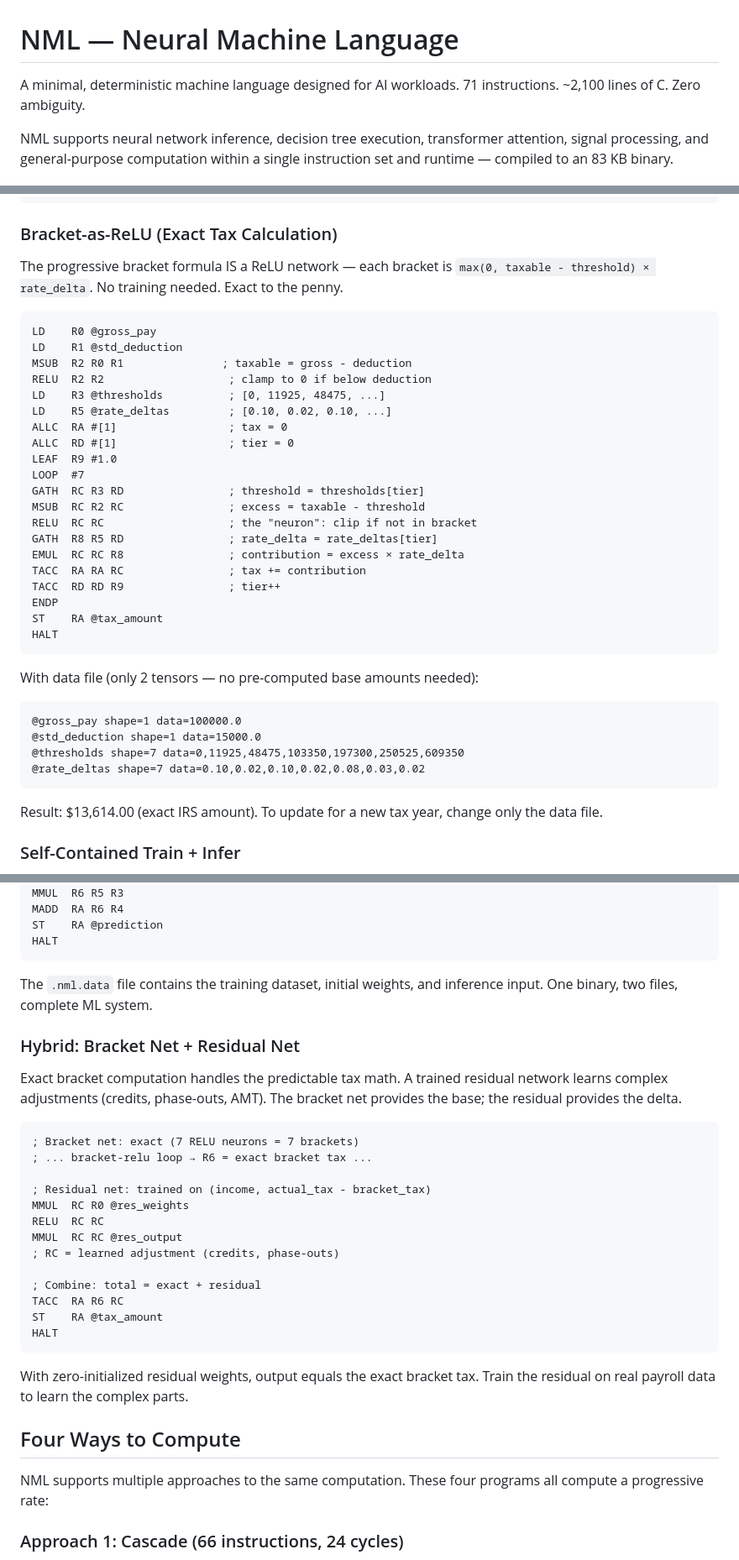
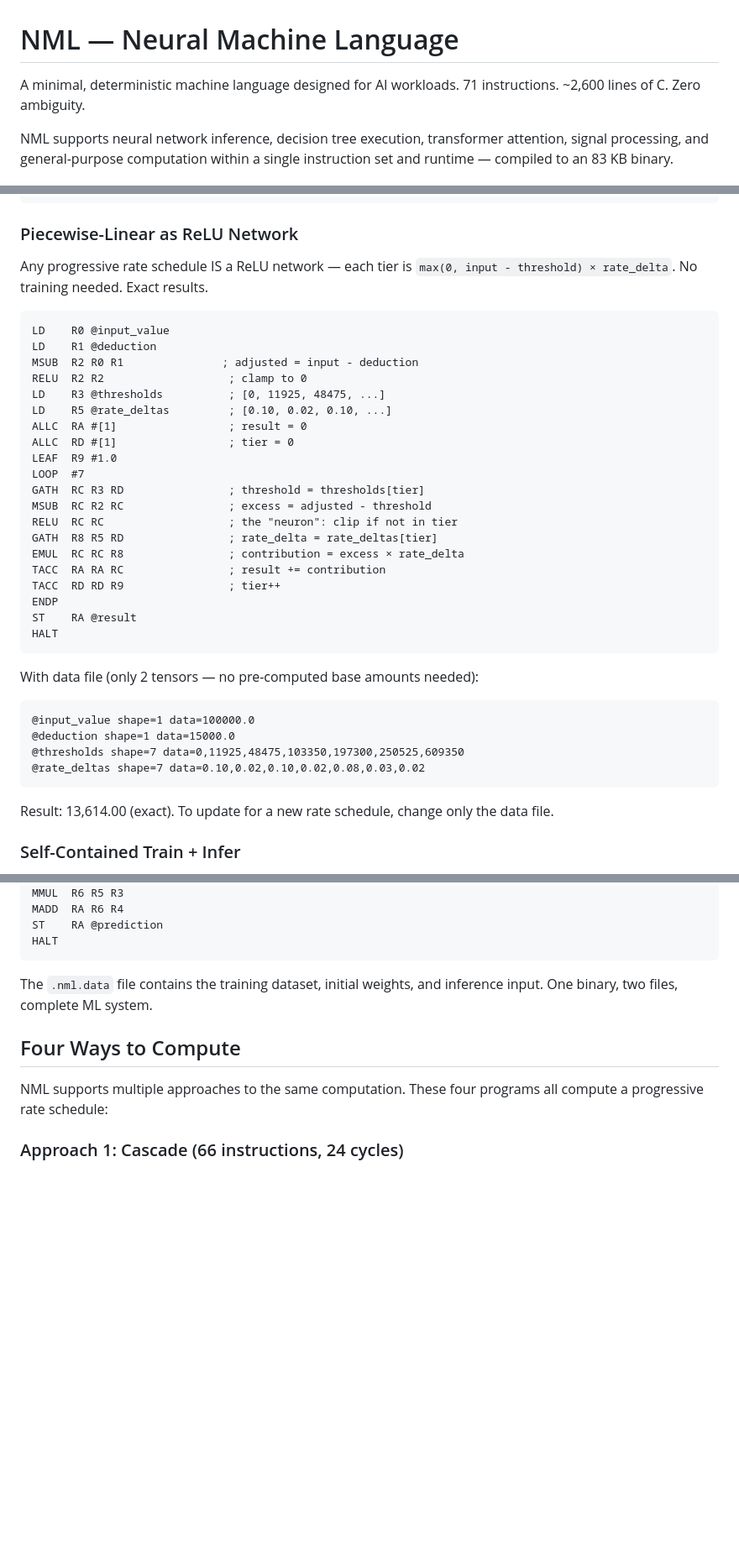
Before and after one commit to dnamaz/nml, a Markdown page: README.md, 3 parts joined by grey strips. Shown at 84% size. Drawn GitHub-style; blank space fills up the shorter version.

````diff
--- a/README.md
+++ b/README.md
@@ -1,6 +1,6 @@
 # NML — Neural Machine Language
 
-A minimal, deterministic machine language designed for AI workloads. 71 instructions. ~2,100 lines of C. Zero ambiguity.
+A minimal, deterministic machine language designed for AI workloads. 71 instructions. ~2,600 lines of C. Zero ambiguity.
 
 NML supports neural network inference, decision tree execution, transformer attention, signal processing, and general-purpose computation within a single instruction set and runtime — compiled to an 83 KB binary.
 
@@ -257,43 +254,43 @@ HALT
 ◼
 ```
 
-### Bracket-as-ReLU (Exact Tax Calculation)
+### Piecewise-Linear as ReLU Network
 
-The progressive bracket formula IS a ReLU network — each bracket is `max(0, taxable - threshold) × rate_delta`. No training needed. Exact to the penny.
+Any progressive rate schedule IS a ReLU network — each tier is `max(0, input - threshold) × rate_delta`. No training needed. Exact results.
 
 ```
-LD    R0 @gross_pay
-LD    R1 @std_deduction
-MSUB  R2 R0 R1               ; taxable = gross - deduction
-RELU  R2 R2                   ; clamp to 0 if below deduction
+LD    R0 @input_value
+LD    R1 @deduction
+MSUB  R2 R0 R1               ; adjusted = input - deduction
+RELU  R2 R2                   ; clamp to 0
 LD    R3 @thresholds          ; [0, 11925, 48475, ...]
 LD    R5 @rate_deltas         ; [0.10, 0.02, 0.10, ...]
-ALLC  RA #[1]                 ; tax = 0
+ALLC  RA #[1]                 ; result = 0
 ALLC  RD #[1]                 ; tier = 0
 LEAF  R9 #1.0
 LOOP  #7
 GATH  RC R3 RD                ; threshold = thresholds[tier]
-MSUB  RC R2 RC                ; excess = taxable - threshold
-RELU  RC RC                   ; the "neuron": clip if not in bracket
+MSUB  RC R2 RC                ; excess = adjusted - threshold
+RELU  RC RC                   ; the "neuron": clip if not in tier
 GATH  R8 R5 RD                ; rate_delta = rate_deltas[tier]
 EMUL  RC RC R8                ; contribution = excess × rate_delta
-TACC  RA RA RC                ; tax += contribution
+TACC  RA RA RC                ; result += contribution
 TACC  RD RD R9                ; tier++
 ENDP
-ST    RA @tax_amount
+ST    RA @result
 HALT
 ```
 
 With data file (only 2 tensors — no pre-computed base amounts needed):
 
 ```
-@gross_pay shape=1 data=100000.0
-@std_deduction shape=1 data=15000.0
+@input_value shape=1 data=100000.0
+@deduction shape=1 data=15000.0
 @thresholds shape=7 data=0,11925,48475,103350,197300,250525,609350
 @rate_deltas shape=7 data=0.10,0.02,0.10,0.02,0.08,0.03,0.02
 ```
 
-Result: $13,614.00 (exact IRS amount). To update for a new tax year, change only the data file.
+Result: 13,614.00 (exact). To update for a new rate schedule, change only the data file.
 
 ### Self-Contained Train + Infer
 
@@ -322,31 +319,9 @@ HALT
 
 The `.nml.data` file contains the training dataset, initial weights, and inference input. One binary, two files, complete ML system.
 
-### Hybrid: Bracket Net + Residual Net
-
-Exact bracket computation handles the predictable tax math. A trained residual network learns complex adjustments (credits, phase-outs, AMT). The bracket net provides the base; the residual provides the delta.
-
-```
-; Bracket net: exact (7 RELU neurons = 7 brackets)
-; ... bracket-relu loop → R6 = exact bracket tax ...
-
-; Residual net: trained on (income, actual_tax - bracket_tax)
-MMUL  RC R0 @res_weights
-RELU  RC RC
-MMUL  RC RC @res_output
-; RC = learned adjustment (credits, phase-outs)
-
-; Combine: total = exact + residual
-TACC  RA R6 RC
-ST    RA @tax_amount
-HALT
-```
-
-With zero-initialized residual weights, output equals the exact bracket tax. Train the residual on real payroll data to learn the complex parts.
-
 ## Four Ways to Compute
 
-NML supports multiple approaches to the same computation. These four programs all compute a progressive rate:
+NML supports multiple approaches to the same computation. These four programs all compute a progressive rate schedule:
 
 ### Approach 1: Cascade (66 instructions, 24 cycles)
 
````
Also changed, not shown: other parts of README.md (+10 -79 lines).
